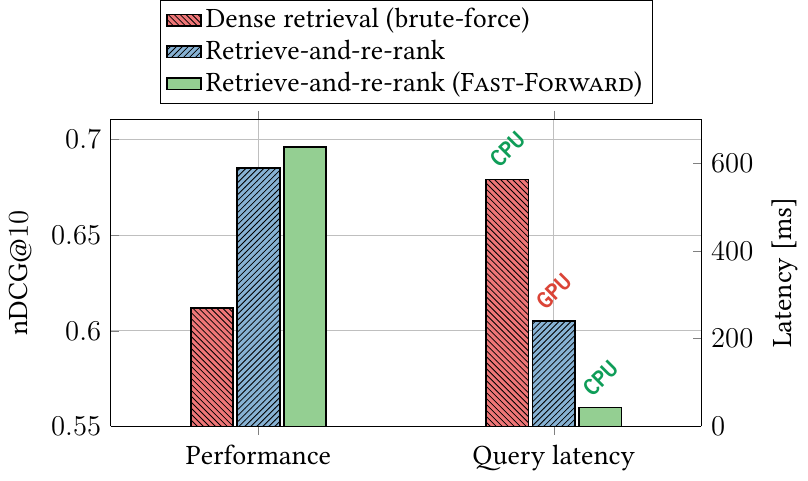
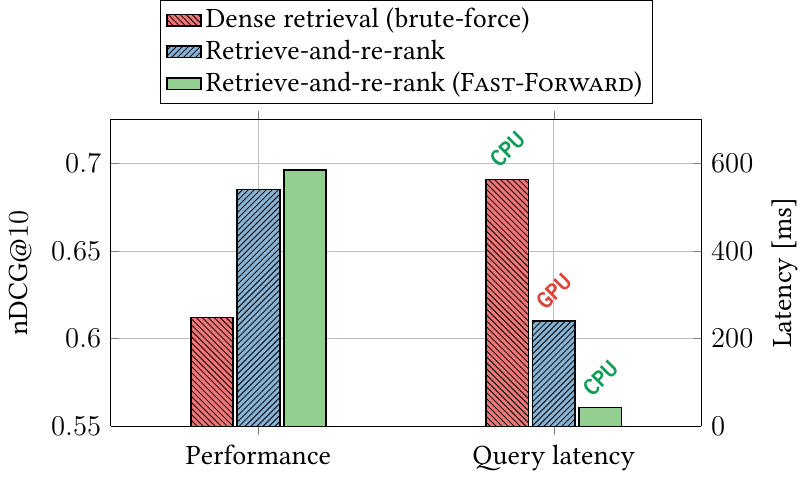
Before and after one commit to mrjleo/slides, a LaTeX figure (phd/img/fast_forward/results/comparison.tex): the whole page. Compiled offline with pdfLaTeX.

Commit message:
update axes to make gridlines match

```diff
--- a/phd/img/fast_forward/results/comparison.tex
+++ b/phd/img/fast_forward/results/comparison.tex
@@ -16,6 +16,7 @@
             xmin=0.5,
             xmax=2.5,
             ymin=0.55,
+            ymax=0.725,
             ylabel={\ndcg@\num{10}},
             area legend,
             legend entries={
```
